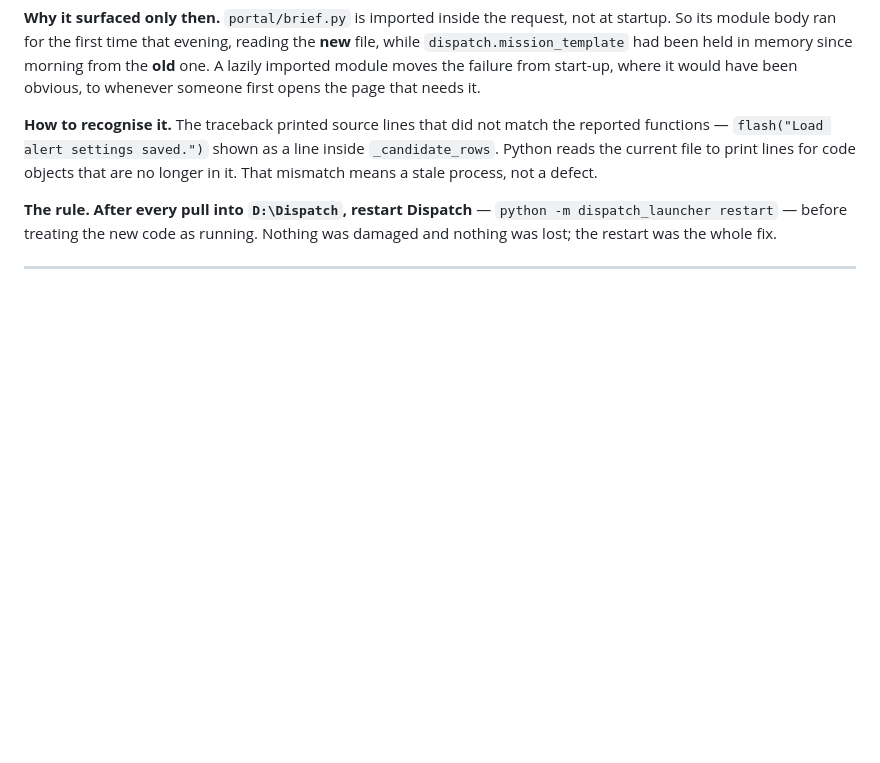
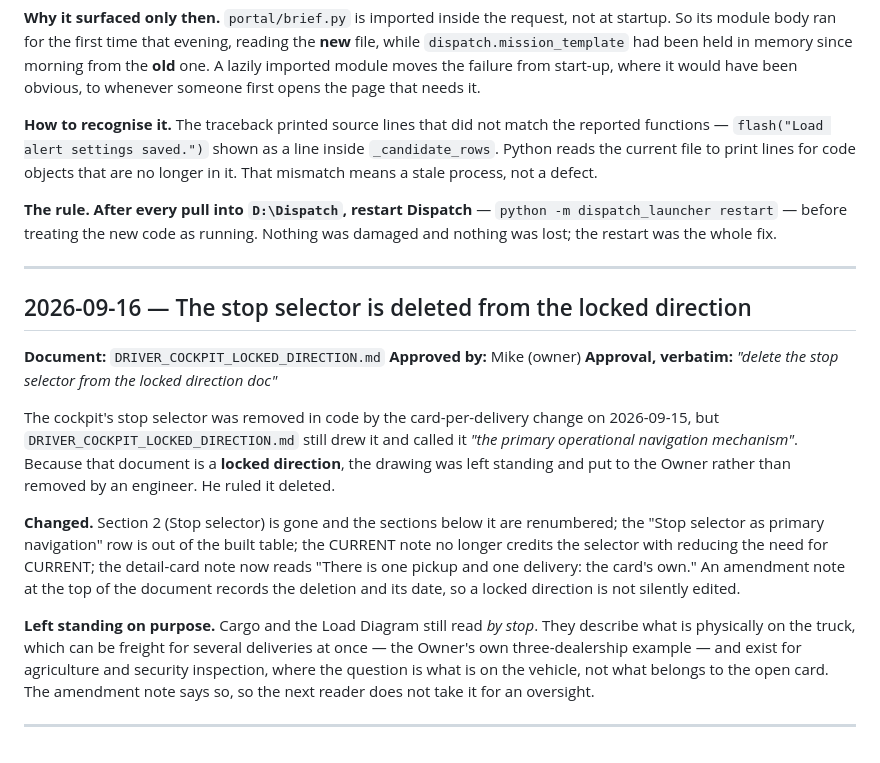
Before and after one commit to jax1313-outlook/Dispatch, a Markdown page: DECISION_LOG.md, the part around the change. GitHub-like rendering; blank space fills up the shorter version.

```diff
--- a/DECISION_LOG.md
+++ b/DECISION_LOG.md
@@ -1656,3 +1656,17 @@ Track D (`track/d-ifta-print`: dated tax rates, fuel receipt review, quarterly w
 **The rule.** **After every pull into `D:\Dispatch`, restart Dispatch** — `python -m dispatch_launcher restart` — before treating the new code as running. Nothing was damaged and nothing was lost; the restart was the whole fix.
 
 ---
+
+## 2026-09-16 — The stop selector is deleted from the locked direction
+
+**Document:** `DRIVER_COCKPIT_LOCKED_DIRECTION.md`
+**Approved by:** Mike (owner)
+**Approval, verbatim:** *"delete the stop selector from the locked direction doc"*
+
+The cockpit's stop selector was removed in code by the card-per-delivery change on 2026-09-15, but `DRIVER_COCKPIT_LOCKED_DIRECTION.md` still drew it and called it *"the primary operational navigation mechanism"*. Because that document is a **locked direction**, the drawing was left standing and put to the Owner rather than removed by an engineer. He ruled it deleted.
+
+**Changed.** Section 2 (Stop selector) is gone and the sections below it are renumbered; the "Stop selector as primary navigation" row is out of the built table; the CURRENT note no longer credits the selector with reducing the need for CURRENT; the detail-card note now reads "There is one pickup and one delivery: the card's own." An amendment note at the top of the document records the deletion and its date, so a locked direction is not silently edited.
+
+**Left standing on purpose.** Cargo and the Load Diagram still read *by stop*. They describe what is physically on the truck, which can be freight for several deliveries at once — the Owner's own three-dealership example — and exist for agriculture and security inspection, where the question is what is on the vehicle, not what belongs to the open card. The amendment note says so, so the next reader does not take it for an oversight.
+
+---
```
Also changed, not shown: DRIVER_COCKPIT_LOCKED_DIRECTION.md (+24 -32 lines).
